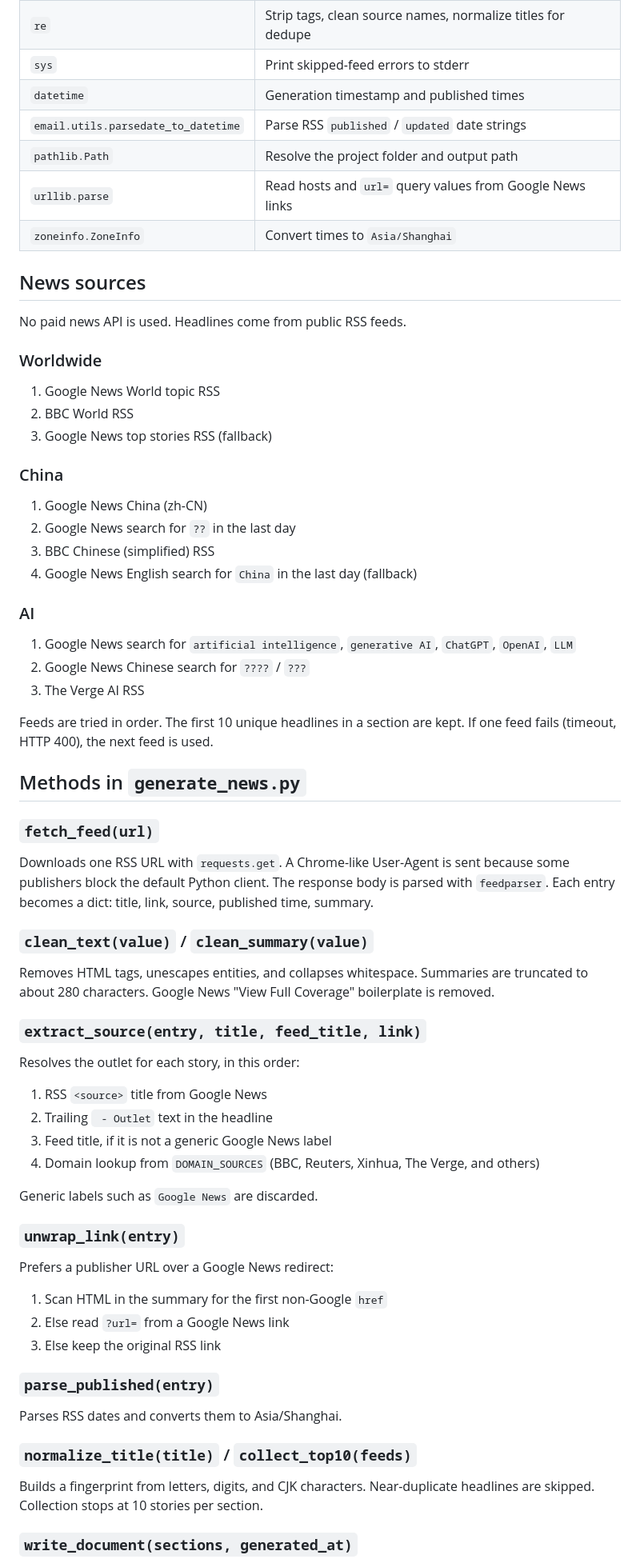
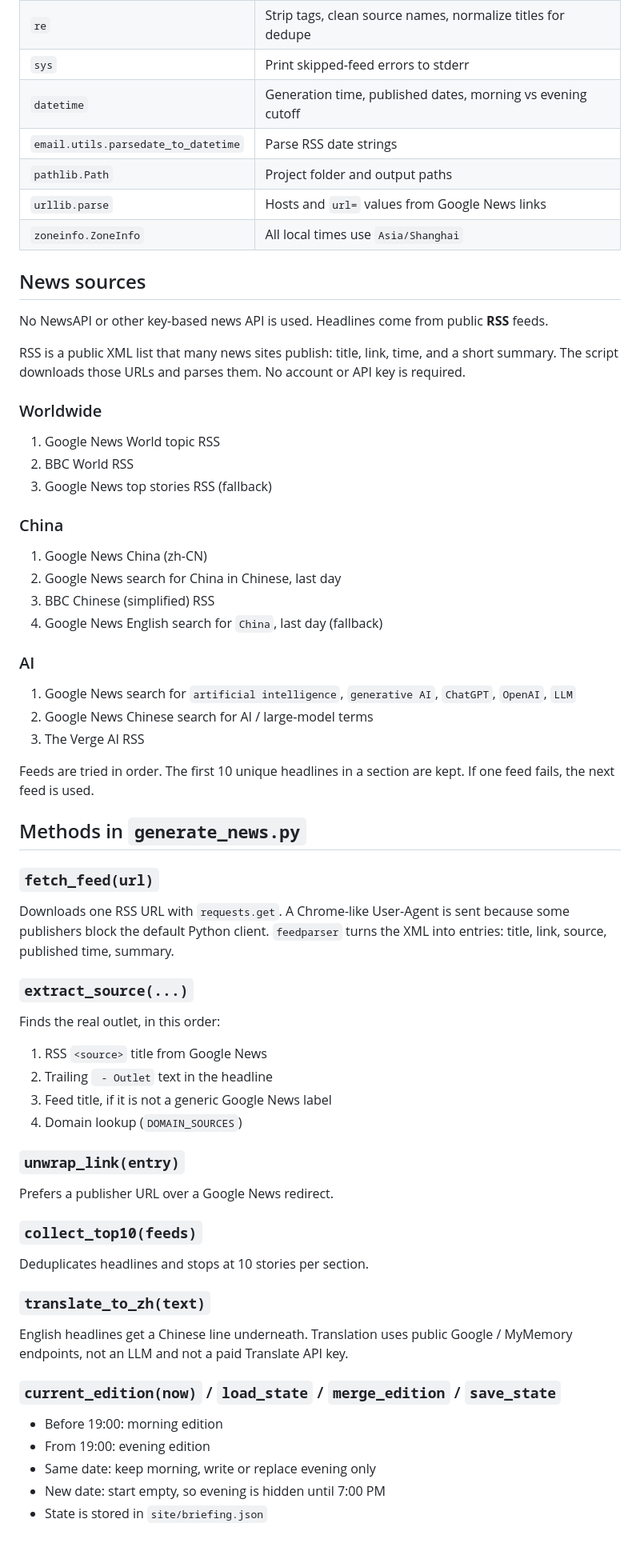
Before and after one commit to yyd007/daily-news, a Markdown page: METHODS.md, the part around one of its changes. Shown at 80% size. Drawn GitHub-style; blank space fills up the shorter version.

```diff
--- a/METHODS.md
+++ b/METHODS.md
@@ -42,14 +60,16 @@ Pinned in `requirements.txt`:
 | `re` | Strip tags, clean source names, normalize titles for dedupe |
 | `sys` | Print skipped-feed errors to stderr |
-| `datetime` | Generation timestamp and published times |
-| `email.utils.parsedate_to_datetime` | Parse RSS `published` / `updated` date strings |
-| `pathlib.Path` | Resolve the project folder and output path |
-| `urllib.parse` | Read hosts and `url=` query values from Google News links |
-| `zoneinfo.ZoneInfo` | Convert times to `Asia/Shanghai` |
+| `datetime` | Generation time, published dates, morning vs evening cutoff |
+| `email.utils.parsedate_to_datetime` | Parse RSS date strings |
+| `pathlib.Path` | Project folder and output paths |
+| `urllib.parse` | Hosts and `url=` values from Google News links |
+| `zoneinfo.ZoneInfo` | All local times use `Asia/Shanghai` |
 
 ## News sources
 
-No paid news API is used. Headlines come from public RSS feeds.
+No NewsAPI or other key-based news API is used. Headlines come from public **RSS** feeds.
+
+RSS is a public XML list that many news sites publish: title, link, time, and a short summary. The script downloads those URLs and parses them. No account or API key is required.
 
 ### Worldwide
 
@@ -60,54 +80,50 @@ No paid news API is used. Headlines come from public RSS feeds.
 ### China
 
 1. Google News China (zh-CN)
-2. Google News search for `??` in the last day
+2. Google News search for China in Chinese, last day
 3. BBC Chinese (simplified) RSS
-4. Google News English search for `China` in the last day (fallback)
+4. Google News English search for `China`, last day (fallback)
 
 ### AI
 
 1. Google News search for `artificial intelligence`, `generative AI`, `ChatGPT`, `OpenAI`, `LLM`
-2. Google News Chinese search for `????` / `???`
+2. Google News Chinese search for AI / large-model terms
 3. The Verge AI RSS
 
-Feeds are tried in order. The first 10 unique headlines in a section are kept. If one feed fails (timeout, HTTP 400), the next feed is used.
+Feeds are tried in order. The first 10 unique headlines in a section are kept. If one feed fails, the next feed is used.
 
 ## Methods in `generate_news.py`
 
 ### `fetch_feed(url)`
 
-Downloads one RSS URL with `requests.get`. A Chrome-like User-Agent is sent because some publishers block the default Python client. The response body is parsed with `feedparser`. Each entry becomes a dict: title, link, source, published time, summary.
+Downloads one RSS URL with `requests.get`. A Chrome-like User-Agent is sent because some publishers block the default Python client. `feedparser` turns the XML into entries: title, link, source, published time, summary.
 
-### `clean_text(value)` / `clean_summary(value)`
+### `extract_source(...)`
 
-Removes HTML tags, unescapes entities, and collapses whitespace. Summaries are truncated to about 280 characters. Google News "View Full Coverage" boilerplate is removed.
-
-### `extract_source(entry, title, feed_title, link)`
-
-Resolves the outlet for each story, in this order:
+Finds the real outlet, in this order:
 
 1. RSS `<source>` title from Google News
 2. Trailing ` - Outlet` text in the headline
 3. Feed title, if it is not a generic Google News label
-4. Domain lookup from `DOMAIN_SOURCES` (BBC, Reuters, Xinhua, The Verge, and others)
-
-Generic labels such as `Google News` are discarded.
+4. Domain lookup (`DOMAIN_SOURCES`)
 
 ### `unwrap_link(entry)`
 
-Prefers a publisher URL over a Google News redirect:
+Prefers a publisher URL over a Google News redirect.
 
-1. Scan HTML in the summary for the first non-Google `href`
-2. Else read `?url=` from a Google News link
-3. Else keep the original RSS link
+### `collect_top10(feeds)`
 
-### `parse_published(entry)`
+Deduplicates headlines and stops at 10 stories per section.
 
-Parses RSS dates and converts them to Asia/Shanghai.
+### `translate_to_zh(text)`
 
-### `normalize_title(title)` / `collect_top10(feeds)`
+English headlines get a Chinese line underneath. Translation uses public Google / MyMemory endpoints, not an LLM and not a paid Translate API key.
 
-Builds a fingerprint from letters, digits, and CJK characters. Near-duplicate headlines are skipped. Collection stops at 10 stories per section.
+### `current_edition(now)` / `load_state` / `merge_edition` / `save_state`
 
-### `write_document(sections, generated_at)`
+- Before 19:00: morning edition
+- From 19:00: evening edition
+- Same date: keep morning, write or replace evening only
+- New date: start empty, so evening is hidden until 7:00 PM
+- State is stored in `site/briefing.json`
 
```
Also changed, not shown: other parts of METHODS.md (+62 -37 lines).
